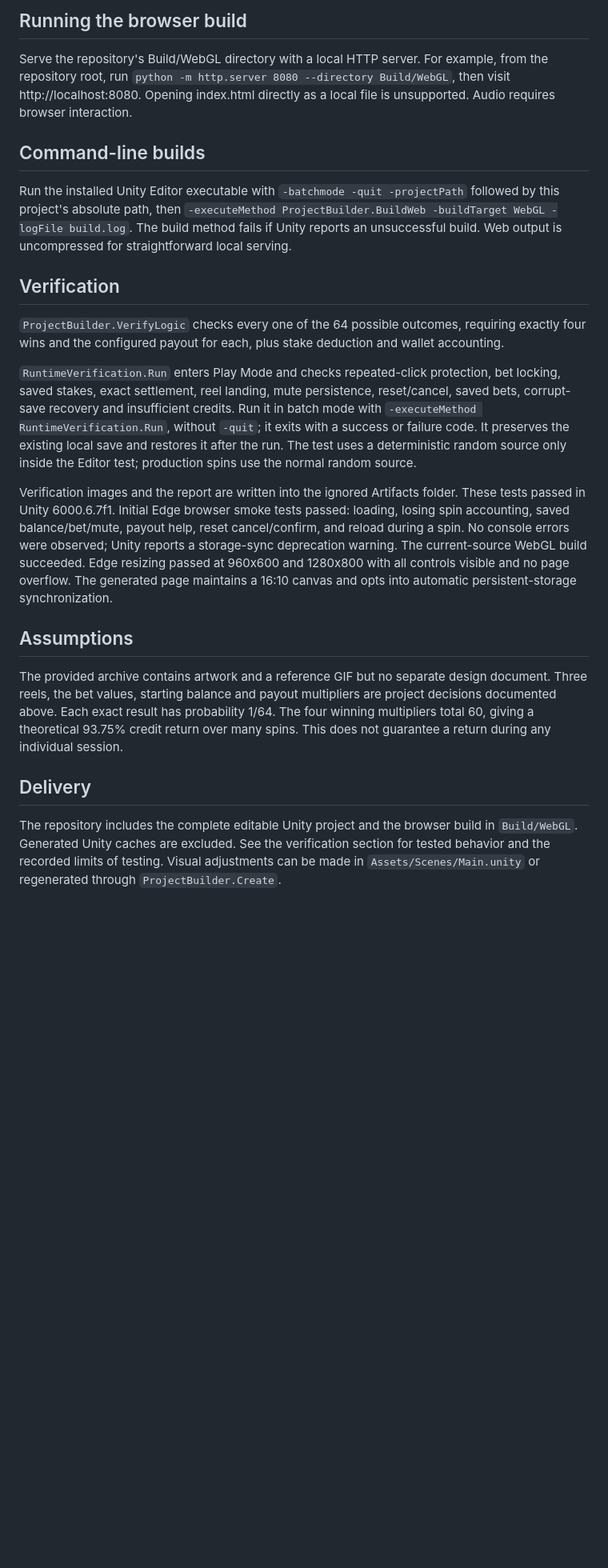
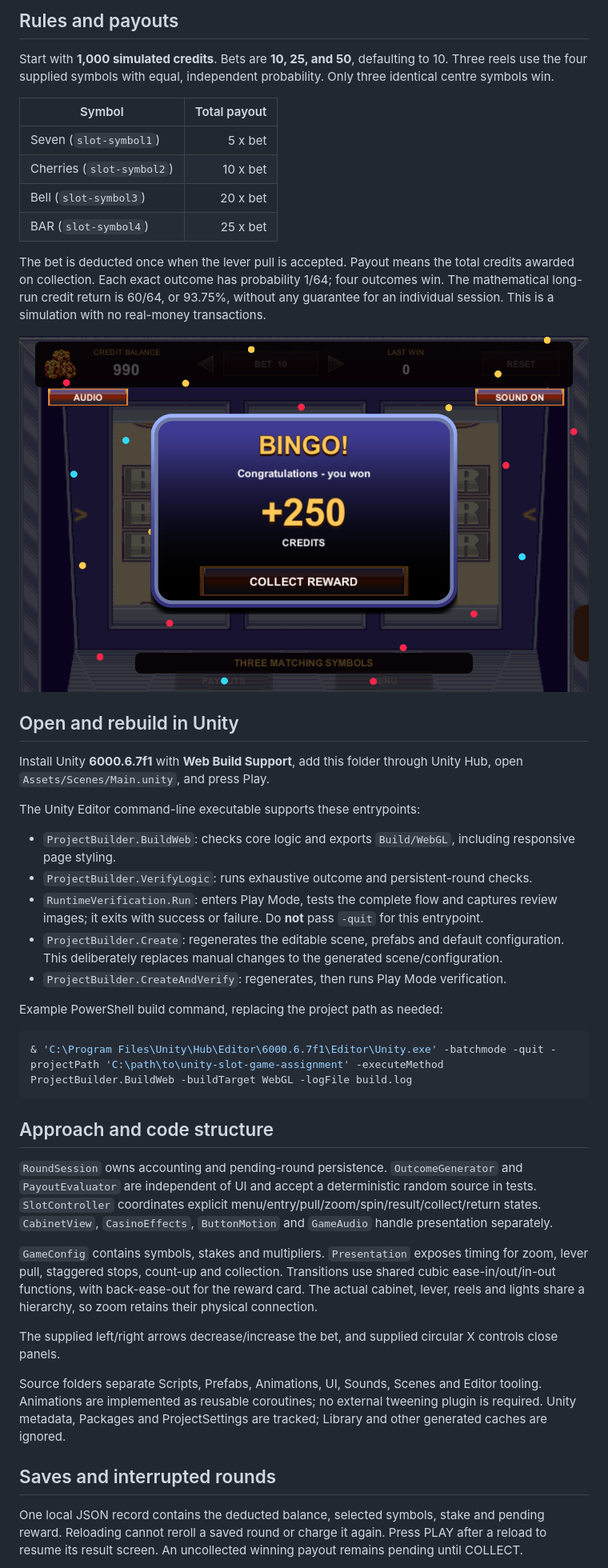
Before and after one commit to KaartikeyKusshwaha/unity-slot-game-assignment, a Markdown page: README.md, the part around one of its changes. Shown at 80% size. GitHub-like rendering; pictures changed too: Docs/collect-reward.png (added); blank space fills up the shorter version.

Commit message:
Verify motion-synced audio and publish final WebGL build

````diff
--- a/README.md
+++ b/README.md
@@ -26,19 +29,48 @@ Artwork comes from the supplied Slot Machine assignment archive. Audio tones are
 
-## Running the browser build
-Serve the repository's Build/WebGL directory with a local HTTP server. For example, from the repository root, run `python -m http.server 8080 --directory Build/WebGL`, then visit http://localhost:8080. Opening index.html directly as a local file is unsupported. Audio requires browser interaction.
+## Rules and payouts
 
-## Command-line builds
-Run the installed Unity Editor executable with `-batchmode -quit -projectPath` followed by this project's absolute path, then `-executeMethod ProjectBuilder.BuildWeb -buildTarget WebGL -logFile build.log`. The build method fails if Unity reports an unsuccessful build. Web output is uncompressed for straightforward local serving.
+Start with **1,000 simulated credits**. Bets are **10, 25, and 50**, defaulting to 10. Three reels use the four supplied symbols with equal, independent probability. Only three identical centre symbols win.
 
-## Verification
-`ProjectBuilder.VerifyLogic` checks every one of the 64 possible outcomes, requiring exactly four wins and the configured payout for each, plus stake deduction and wallet accounting.
+| Symbol | Total payout |
+|---|---:|
+| Seven (`slot-symbol1`) | 5 x bet |
+| Cherries (`slot-symbol2`) | 10 x bet |
+| Bell (`slot-symbol3`) | 20 x bet |
+| BAR (`slot-symbol4`) | 25 x bet |
 
-`RuntimeVerification.Run` enters Play Mode and checks repeated-click protection, bet locking, saved stakes, exact settlement, reel landing, mute persistence, reset/cancel, saved bets, corrupt-save recovery and insufficient credits. Run it in batch mode with `-executeMethod RuntimeVerification.Run`, without `-quit`; it exits with a success or failure code. It preserves the existing local save and restores it after the run. The test uses a deterministic random source only inside the Editor test; production spins use the normal random source.
+The bet is deducted once when the lever pull is accepted. Payout means the total credits awarded on collection. Each exact outcome has probability 1/64; four outcomes win. The mathematical long-run credit return is 60/64, or 93.75%, without any guarantee for an individual session. This is a simulation with no real-money transactions.
 
-Verification images and the report are written into the ignored Artifacts folder. These tests passed in Unity 6000.6.7f1. Initial Edge browser smoke tests passed: loading, losing spin accounting, saved balance/bet/mute, payout help, reset cancel/confirm, and reload during a spin. No console errors were observed; Unity reports a storage-sync deprecation warning. The current-source WebGL build succeeded. Edge resizing passed at 960x600 and 1280x800 with all controls visible and no page overflow. The generated page maintains a 16:10 canvas and opts into automatic persistent-storage synchronization.
+![Zoomed reward screen](Docs/collect-reward.png)
 
-## Assumptions
-The provided archive contains artwork and a reference GIF but no separate design document. Three reels, the bet values, starting balance and payout multipliers are project decisions documented above. Each exact result has probability 1/64. The four winning multipliers total 60, giving a theoretical 93.75% credit return over many spins. This does not guarantee a return during any individual session.
+## Open and rebuild in Unity
 
-## Delivery
-The repository includes the complete editable Unity project and the browser build in `Build/WebGL`. Generated Unity caches are excluded. See the verification section for tested behavior and the recorded limits of testing. Visual adjustments can be made in `Assets/Scenes/Main.unity` or regenerated through `ProjectBuilder.Create`.
+Install Unity **6000.6.7f1** with **Web Build Support**, add this folder through Unity Hub, open `Assets/Scenes/Main.unity`, and press Play.
+
+The Unity Editor command-line executable supports these entrypoints:
+
+- `ProjectBuilder.BuildWeb`: checks core logic and exports `Build/WebGL`, including responsive page styling.
+- `ProjectBuilder.VerifyLogic`: runs exhaustive outcome and persistent-round checks.
+- `RuntimeVerification.Run`: enters Play Mode, tests the complete flow and captures review images; it exits with success or failure. Do **not** pass `-quit` for this entrypoint.
+- `ProjectBuilder.Create`: regenerates the editable scene, prefabs and default configuration. This deliberately replaces manual changes to the generated scene/configuration.
+- `ProjectBuilder.CreateAndVerify`: regenerates, then runs Play Mode verification.
+
+Example PowerShell build command, replacing the project path as needed:
+
+```powershell
+& 'C:\Program Files\Unity\Hub\Editor\6000.6.7f1\Editor\Unity.exe' -batchmode -quit -projectPath 'C:\path\to\unity-slot-game-assignment' -executeMethod ProjectBuilder.BuildWeb -buildTarget WebGL -logFile build.log
+```
+
+## Approach and code structure
+
+`RoundSession` owns accounting and pending-round persistence. `OutcomeGenerator` and `PayoutEvaluator` are independent of UI and accept a deterministic random source in tests. `SlotController` coordinates explicit menu/entry/pull/zoom/spin/result/collect/return states. `CabinetView`, `CasinoEffects`, `ButtonMotion` and `GameAudio` handle presentation separately.
+
+`GameConfig` contains symbols, stakes and multipliers. `Presentation` exposes timing for zoom, lever pull, staggered stops, count-up and collection. Transitions use shared cubic ease-in/out/in-out functions, with back-ease-out for the reward card. The actual cabinet, lever, reels and lights share a hierarchy, so zoom retains their physical connection.
+
+The supplied left/right arrows decrease/increase the bet, and supplied circular X controls close panels.
+
+Source folders separate Scripts, Prefabs, Animations, UI, Sounds, Scenes and Editor tooling. Animations are implemented as reusable coroutines; no external tweening plugin is required. Unity metadata, Packages and ProjectSettings are tracked; Library and other generated caches are ignored.
+
+## Saves and interrupted rounds
+
+One local JSON record contains the deducted balance, selected symbols, stake and pending reward. Reloading cannot reroll a saved round or charge it again. Press PLAY after a reload to resume its result screen. An uncollected winning payout remains pending until COLLECT.
+
````
Also changed, not shown: other parts of README.md (+33 -15 lines), Docs/verification.md (+7 -11 lines), Docs/casino-layout.png (added), Docs/casino-win-popup.png (added), Docs/reel-closeup.png (added), 7 other files.
